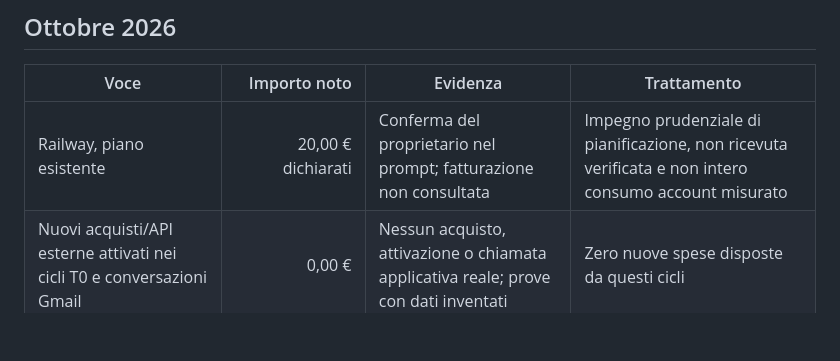
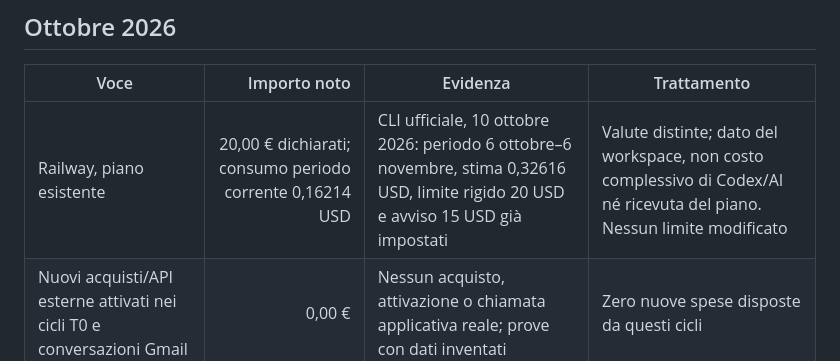
Before and after one commit to lol-afk23456/bigant-os, a Markdown page: docs/COSTI.md, the part around the change. GitHub-like rendering; blank space fills up the shorter version.

```diff
--- a/docs/COSTI.md
+++ b/docs/COSTI.md
@@ -13,7 +13,7 @@ Aggiornamento: 10 ottobre 2026. Valuta dei limiti: euro. Non contiene fatture, d
 
 | Voce | Importo noto | Evidenza | Trattamento |
 |---|---:|---|---|
-| Railway, piano esistente | 20,00 € dichiarati | Conferma del proprietario nel prompt; fatturazione non consultata | Impegno prudenziale di pianificazione, non ricevuta verificata e non intero consumo account misurato |
+| Railway, piano esistente | 20,00 € dichiarati; consumo periodo corrente 0,16214 USD | CLI ufficiale, 10 ottobre 2026: periodo 6 ottobre–6 novembre, stima 0,32616 USD, limite rigido 20 USD e avviso 15 USD già impostati | Valute distinte; dato del workspace, non costo complessivo di Codex/AI né ricevuta del piano. Nessun limite modificato |
 | Nuovi acquisti/API esterne attivati nei cicli T0 e conversazioni Gmail | 0,00 € | Nessun acquisto, attivazione o chiamata applicativa reale; prove con dati inventati | Zero nuove spese disposte da questi cicli |
 | Altri consumi AI/servizi già avvenuti nel mese | **Non verificati** | Nessuna fattura o contatore economico account consultato | Non assumere zero |
 | Uso Codex e subagenti nella sessione | **Costo monetario non disponibile** | Strumenti della sessione; nessun contatore in euro attribuibile al progetto | Non confondere assenza di nuove sottoscrizioni con consumo gratuito o illimitato |
```
Also changed, not shown: docs/RILASCIO-2026-10-10.md (added, +24 -0 lines), docs/TASK-AVANZAMENTO.md (+1 -1 lines).
